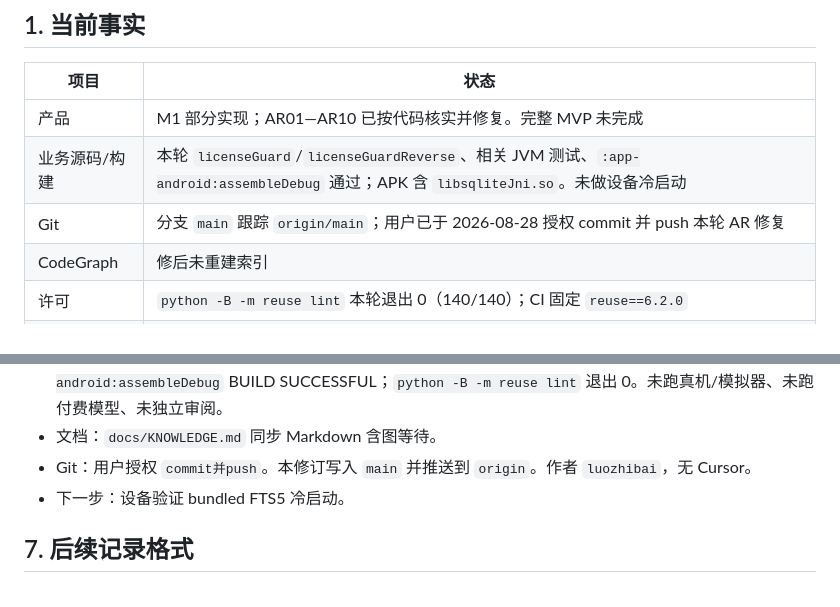
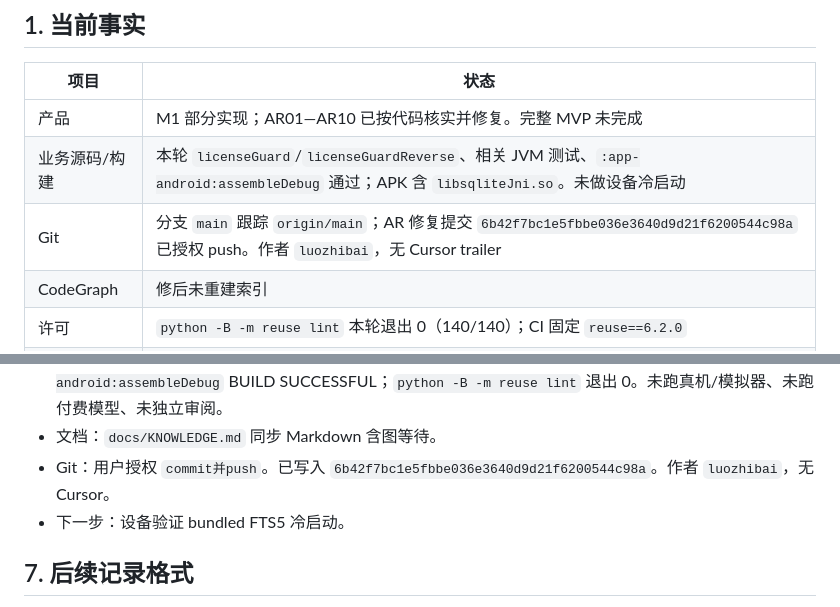
Before and after one commit to hedanbaomi/mobile-agent-runtime, a Markdown page: HANDOFF.md, 2 parts joined by grey strips. Rendered like a GitHub page.

Commit message:
Record the AR-fix commit SHA after the authorized push.

```diff
--- a/HANDOFF.md
+++ b/HANDOFF.md
@@ -13,7 +13,7 @@
 | --- | --- |
 | 产品 | M1 部分实现；AR01—AR10 已按代码核实并修复。完整 MVP 未完成 |
 | 业务源码/构建 | 本轮 `licenseGuard`/`licenseGuardReverse`、相关 JVM 测试、`:app-android:assembleDebug` 通过；APK 含 `libsqliteJni.so`。未做设备冷启动 |
-| Git | 分支 `main` 跟踪 `origin/main`；用户已于 2026-08-28 授权 commit 并 push 本轮 AR 修复 |
+| Git | 分支 `main` 跟踪 `origin/main`；AR 修复提交 `6b42f7bc1e5fbbe036e3640d9d21f6200544c98a` 已授权 push。作者 `luozhibai`，无 Cursor trailer |
 | CodeGraph | 修后未重建索引 |
 | 许可 | `python -B -m reuse lint` 本轮退出 0（140/140）；CI 固定 `reuse==6.2.0` |
 | 授权范围 | 用户已授权评估并修复 AR01—AR10，并于 2026-08-28 授权 commit 并 push `main` |
@@ -122,7 +122,7 @@ AR01 的平台依据：[Android 官方源码变更记录](https://android.google
   - AR10：SPDX 表达式必须严格等于 `AGPL-3.0-only`。
 - 验证：`.\gradlew.bat licenseGuard licenseGuardReverse :shared:knowledge-api:test :shared:provider-api:test :data:sqlite:test :build-logic:license-guard:test :app-android:assembleDebug` BUILD SUCCESSFUL；`python -B -m reuse lint` 退出 0。未跑真机/模拟器、未跑付费模型、未独立审阅。
 - 文档：`docs/KNOWLEDGE.md` 同步 Markdown 含图等待。
-- Git：用户授权 `commit并push`。本修订写入 `main` 并推送到 `origin`。作者 `luozhibai`，无 Cursor。
+- Git：用户授权 `commit并push`。已写入 `6b42f7bc1e5fbbe036e3640d9d21f6200544c98a`。作者 `luozhibai`，无 Cursor。
 - 下一步：设备验证 bundled FTS5 冷启动。
 
 ## 7. 后续记录格式
```
